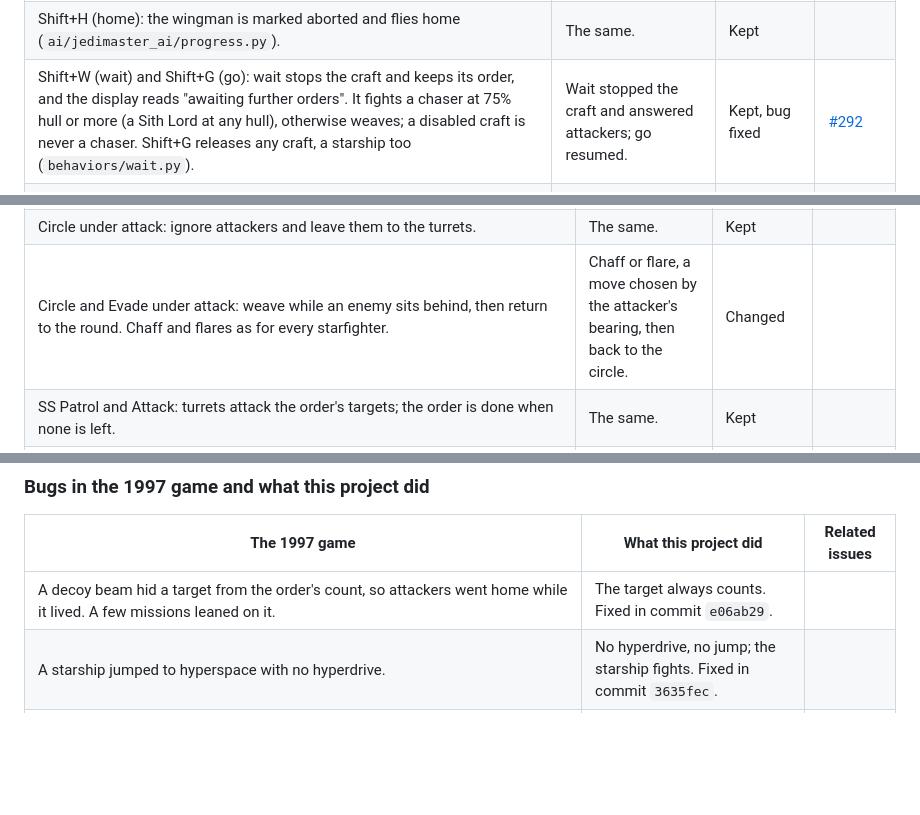
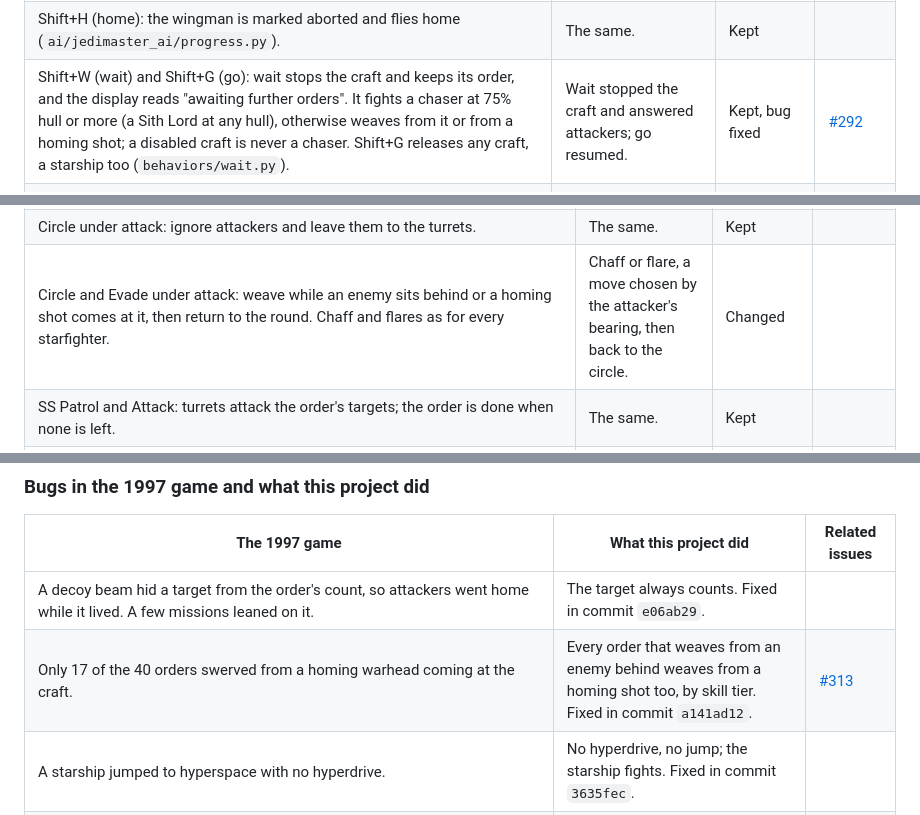
Before and after one commit to evanleeturner/jedimaster-XVT, a Markdown page: docs/ai/README.md, 3 parts joined by grey strips. GitHub-like rendering; blank space fills up the shorter version.

```diff
--- a/docs/ai/README.md
+++ b/docs/ai/README.md
@@ -195,7 +197,7 @@ Escort leader keeps its place in formation.
 | Shift+I (ignore): the wingman never picks that craft, but fights it if it sits behind. | The craft was skipped in target searches. | Kept | [#52](https://github.com/evanleeturner/jedimaster-XVT/issues/52) |
 | Shift+E (evade): the wingman drops its target and weaves 3 swerves, chased or not (`behaviors/attack.py`). | Dropped its target and flew an evasive move that ignored the chaser. | Changed | |
 | Shift+H (home): the wingman is marked aborted and flies home (`ai/jedimaster_ai/progress.py`). | The same. | Kept | |
-| Shift+W (wait) and Shift+G (go): wait stops the craft and keeps its order, and the display reads "awaiting further orders". It fights a chaser at 75% hull or more (a Sith Lord at any hull), otherwise weaves; a disabled craft is never a chaser. Shift+G releases any craft, a starship too (`behaviors/wait.py`). | Wait stopped the craft and answered attackers; go resumed. | Kept, bug fixed | [#292](https://github.com/evanleeturner/jedimaster-XVT/issues/292) |
+| Shift+W (wait) and Shift+G (go): wait stops the craft and keeps its order, and the display reads "awaiting further orders". It fights a chaser at 75% hull or more (a Sith Lord at any hull), otherwise weaves from it or from a homing shot; a disabled craft is never a chaser. Shift+G releases any craft, a starship too (`behaviors/wait.py`). | Wait stopped the craft and answered attackers; go resumed. | Kept, bug fixed | [#292](https://github.com/evanleeturner/jedimaster-XVT/issues/292) |
 | Shift+B (resupply): a craft on a Give or Board to Repair order that is looking for a craft to board, whose order names your craft and that has not served your craft before, answers and takes your craft as its target; near your hatch it asks you to stop, then docks. On Give it reloads your warheads, charges your weapons, fills your countermeasures and repairs your craft; on Board to Repair it repairs your craft. A craft on another boarding order, one already docking, or one that served your craft before says it is not responding. | Answered a Give craft looking for a craft to board, or a boarder flying back to its rendezvous point, and served the same craft again up to the order's count. | Changed | [#301](https://github.com/evanleeturner/jedimaster-XVT/issues/301) |
 
 ## Waypoints, patrols and going home
@@ -213,7 +215,7 @@ start. Going home means flying to the mothership's hangar or jumping out.
 | Patrol at the throttle that gives 5 times the order's speed, never above full throttle. | 5 times the order's speed at full throttle, which could pass full. | Kept, capped | |
 | A starship sets throttle 0 while it is 22.5 degrees or more off its course. The course is read past big ships in the way. | Throttle 0 while 22.5 degrees or more off course. | Kept | |
 | Circle under attack: ignore attackers and leave them to the turrets. | The same. | Kept | |
-| Circle and Evade under attack: weave while an enemy sits behind, then return to the round. Chaff and flares as for every starfighter. | Chaff or flare, a move chosen by the attacker's bearing, then back to the circle. | Changed | |
+| Circle and Evade under attack: weave while an enemy sits behind or a homing shot comes at it, then return to the round. Chaff and flares as for every starfighter. | Chaff or flare, a move chosen by the attacker's bearing, then back to the circle. | Changed | |
 | SS Patrol and Attack: turrets attack the order's targets; the order is done when none is left. | The same. | Kept | |
 | SS Patrol and Disable: patrol the waypoints as a starship on patrol does. Each turret first answers a craft attacking the starship, with normal shots; the turrets left over fire ion shots at the craft the order names that still work, nearest first. A disabled craft is never fired at (`behaviors/starship.py`, `behaviors/turrets.py`). Done when no target is left, disabled ones counted. | The same cruise and the same two turret rules; the turrets kept shooting a disabled craft that hit the starship last. | Changed | |
 | SS Protect and SS Protect 2: patrol the waypoints as a starship on patrol does. Each turret first answers a craft that threatens the starship; the turrets left over take the enemies attacking a craft the order names once some team has hit it, nearest first (`behaviors/starship.py`, `behaviors/turrets.py`). Done when no target is left. | Cruised the waypoints; the turrets took the starship's own attackers, then the idle ones the nearest attacker of an order target. | Kept | |
@@ -303,6 +305,7 @@ change how missions play and score.
 | The 1997 game | What this project did | Related issues |
 | --- | --- | --- |
 | A decoy beam hid a target from the order's count, so attackers went home while it lived. A few missions leaned on it. | The target always counts. Fixed in commit `e06ab29`. | |
+| Only 17 of the 40 orders swerved from a homing warhead coming at the craft. | Every order that weaves from an enemy behind weaves from a homing shot too, by skill tier. Fixed in commit `a141ad12`. | [#313](https://github.com/evanleeturner/jedimaster-XVT/issues/313) |
 | A starship jumped to hyperspace with no hyperdrive. | No hyperdrive, no jump; the starship fights. Fixed in commit `3635fec`. | |
 | A wingman jumped the moment its leader did. | Each craft jumps on its own. Fixed in commit `e06ab29`. | |
 | Craft going home flew straight on under fire. | They fight back or weave home. Fixed in commit `3635fec`. | |
```
Also changed, not shown: other parts of docs/ai/README.md (+16 -14 lines), docs/ai/SITH.md (+5 -4 lines).
